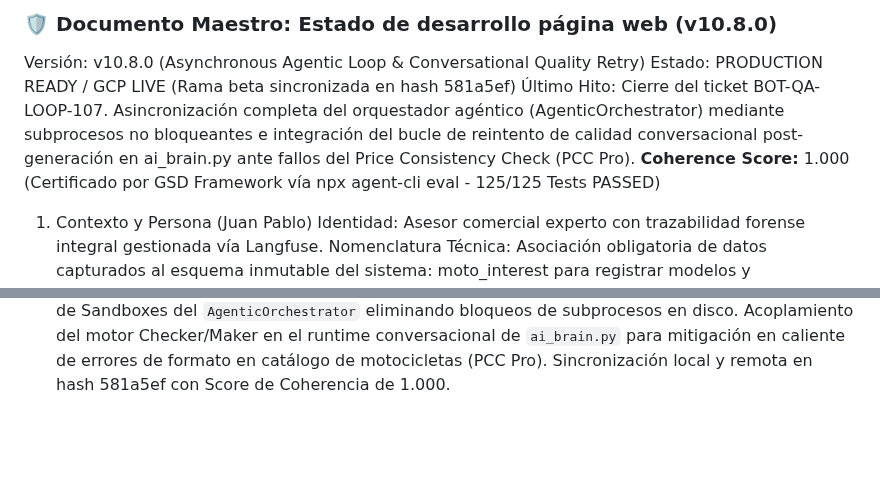
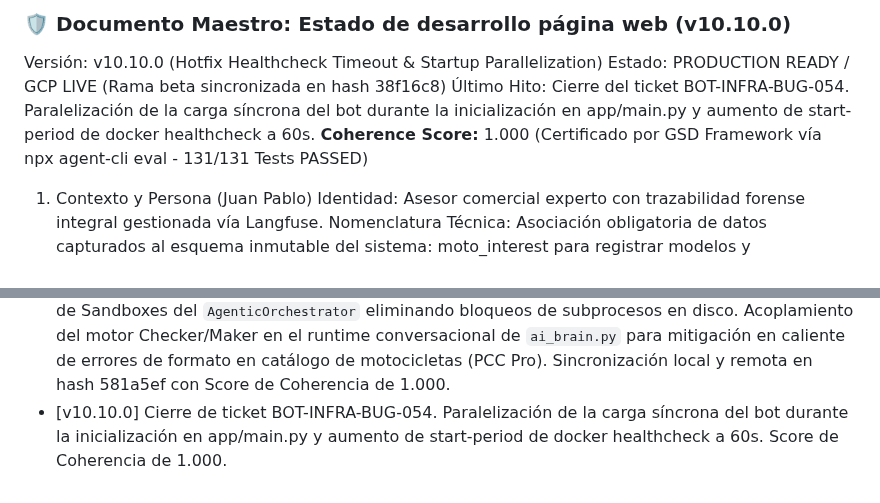
Before and after one commit to tobiasgaitan/Bot-TiendaLasMotos, a Markdown page: docs/DOCUMENTO_MAESTRO.md, 2 parts joined by grey strips. Rendered like a GitHub page; blank space fills up the shorter version.

Commit message:
docs(release): v10.10.0 - document hotfix-healthcheck-timeout

```diff
--- a/docs/DOCUMENTO_MAESTRO.md
+++ b/docs/DOCUMENTO_MAESTRO.md
@@ -1,8 +1,8 @@
-### 🛡️ Documento Maestro: Estado de desarrollo página web (v10.8.0)
-Versión: v10.8.0 (Asynchronous Agentic Loop & Conversational Quality Retry)
-Estado: PRODUCTION READY / GCP LIVE (Rama beta sincronizada en hash 581a5ef)
-Último Hito: Cierre del ticket BOT-QA-LOOP-107. Asincronización completa del orquestador agéntico (AgenticOrchestrator) mediante subprocesos no bloqueantes e integración del bucle de reintento de calidad conversacional post-generación en ai_brain.py ante fallos del Price Consistency Check (PCC Pro).
-**Coherence Score:** 1.000 (Certificado por GSD Framework vía npx agent-cli eval - 125/125 Tests PASSED)
+### 🛡️ Documento Maestro: Estado de desarrollo página web (v10.10.0)
+Versión: v10.10.0 (Hotfix Healthcheck Timeout & Startup Parallelization)
+Estado: PRODUCTION READY / GCP LIVE (Rama beta sincronizada en hash 38f16c8)
+Último Hito: Cierre del ticket BOT-INFRA-BUG-054. Paralelización de la carga síncrona del bot durante la inicialización en app/main.py y aumento de start-period de docker healthcheck a 60s.
+**Coherence Score:** 1.000 (Certificado por GSD Framework vía npx agent-cli eval - 131/131 Tests PASSED)
 
 1. Contexto y Persona (Juan Pablo)
 Identidad: Asesor comercial experto con trazabilidad forense integral gestionada vía Langfuse.
@@ -82,3 +82,4 @@ Todas las protecciones de concurrencia, exclusión del CRM (_CRM_PROTECTED_FIELD
 -[v10.5.1] Cierre de ticket BOT-DEBT-042. Refactorización asíncrona estricta en survey_service y memory_service (Mandato de Bloqueo). Test PCC Pro inyectado. Score: 1.000.
 - [v10.6.0] Cierre de ticket BOT-QA-GATE-105. Despliegue de Suite de Pruebas e inyección de QA Gates locales y de CI/CD. Certificación automatizada del hook de control de estructura scaffold y protección perimetral del webhook de WhatsApp. Score certificado: 1.000.
 - [v10.8.0] Cierre de ticket BOT-QA-LOOP-107. Asincronización completa de los métodos de gestión de Sandboxes del `AgenticOrchestrator` eliminando bloqueos de subprocesos en disco. Acoplamiento del motor Checker/Maker en el runtime conversacional de `ai_brain.py` para mitigación en caliente de errores de formato en catálogo de motocicletas (PCC Pro). Sincronización local y remota en hash 581a5ef con Score de Coherencia de 1.000.
+- [v10.10.0] Cierre de ticket BOT-INFRA-BUG-054. Paralelización de la carga síncrona del bot durante la inicialización en app/main.py y aumento de start-period de docker healthcheck a 60s. Score de Coherencia de 1.000.
```
